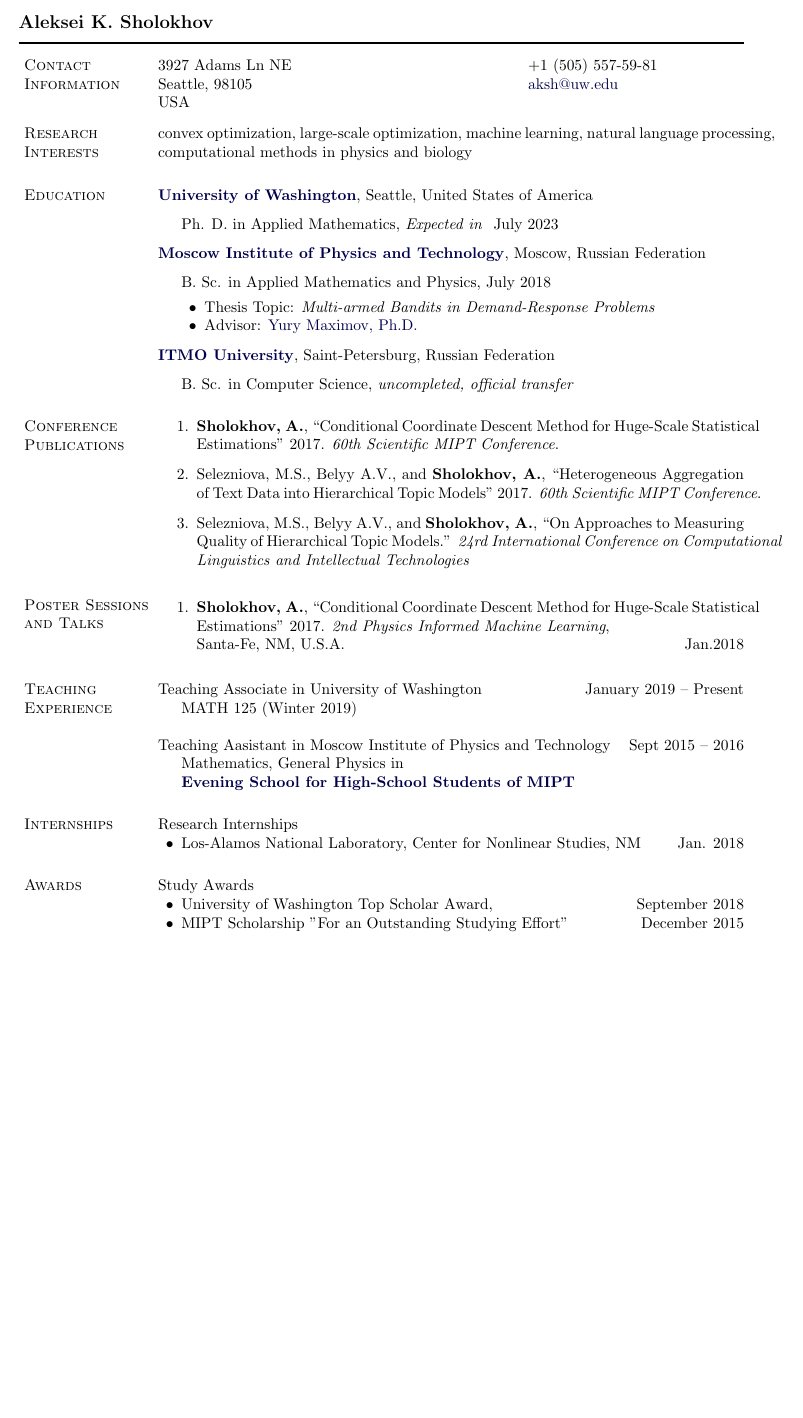
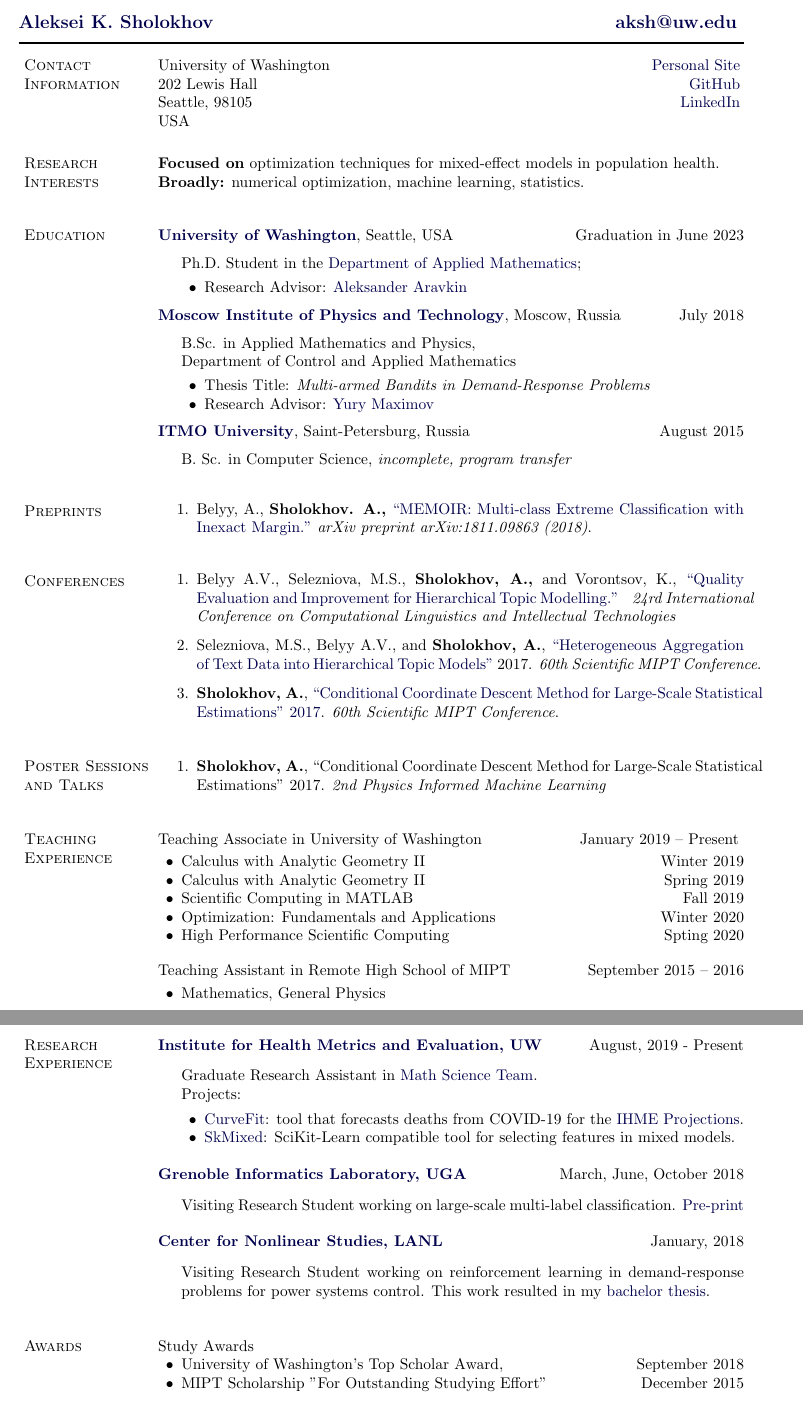
Before and after one commit to aksholokhov/academic-cv, a LaTeX CV (cv_academics.tex): part of page 1 of 2 before the commit and two parts of pages 1 and 2 of 2 after it, the two joined at a grey line, cut so that both start at the same text, the shorter picture padded with empty space. Compiled offline with pdfLaTeX.

Commit message:
Update CV for AMATH Annual Report 2020

```diff
--- a/cv_academics.tex
+++ b/cv_academics.tex
@@ -228,7 +228,7 @@
 %%%%%%%%%%%%%%%%%%%%%%%%% Begin CV Document %%%%%%%%%%%%%%%%%%%%%%%%%%%%
 
 \begin{document}
-\makeheading{Aleksei K. Sholokhov}
+\makeheading{\href{https://aksholokhov.github.io}{Aleksei K. Sholokhov} \hfill \email{aksh@uw.edu}}
 
 \section{Contact Information}
 
@@ -238,57 +238,55 @@
 % ALSO: \rcollength is the width of the right column of the table
 %       (adjust it to your liking; default is 1.85in).
 %
-\newlength{\rcollength}\setlength{\rcollength}{2.1in}%
+\newlength{\rcollength}\setlength{\rcollength}{1.85in}%
 %
-\begin{tabular}[t]{@{}p{\textwidth-\rcollength}p{\rcollength}}
-%\href{http://www.cse.osu.edu/}%
-%     {Department of Computer Science and Engineering} & \\
-%\href{http://www.osu.edu/}{The Ohio State University}
-3927 Adams Ln NE   & +1 (505) 557-59-81 \\
-Seattle, 98105     & \email{aksh@uw.edu}\\
+\begin{tabular}[t]{@{}p{\textwidth-0.2in-\rcollength}p{\rcollength}}
+University of Washington & \hfill \href{https://aksholokhov.github.io}{Personal Site} \\
+202 Lewis Hall  & \hfill \href{https://github.com/aksholokhov}{GitHub} \\
+Seattle, 98105 & \hfill \href{https://www.linkedin.com/in/aksholokhov/}{LinkedIn} \\
 USA
 \end{tabular}
 
-%\section{Objective}
-
-%Insert text here if you want to
-%\begin{innerlist}
-%\item More information and auxiliary documents can be found at\\\url{http://www.tedpavlic.com/facjobsearch/}
-%\end{innerlist}
-
+\vspace{.1in}
 \section{Research Interests}
 
-convex optimization, large-scale optimization, machine learning, natural language processing, computational methods in physics and biology
+\textbf{Focused on} optimization techniques for mixed-effect models in population health.\\
+\textbf{Broadly:} numerical optimization, machine learning, statistics.
 
+\vspace{.1in}
 \section{Education}
 
 \href{https://www.washington.edu}{\textbf{University of Washington}},
-Seattle, United States of America
+Seattle, USA \hfill Graduation in June 2023
 \begin{outerlist}
-\item[] Ph. D. in Applied Mathematics, \emph{Expected in } July 2023
+\item[] Ph.D. Student in the \href{https://amath.washington.edu}{Department of Applied Mathematics};
+\begin{innerlist}
+    \item Research Advisor: \href{https://uw-amo.github.io/saravkin/}{Aleksander Aravkin}
+\end{innerlist}
+
 \end{outerlist}
 \vspace{.1in}
 
 \href{https://mipt.ru/english/}{\textbf{Moscow Institute of Physics and Technology}},
-Moscow, Russian Federation
+Moscow, Russia \hfill July 2018
 \begin{outerlist}
 
-\item[] B. Sc. in
-        Applied Mathematics and Physics, July 2018
+\item[] B.Sc. in Applied Mathematics and Physics, \\
+        Department of Control and Applied Mathematics
         \begin{innerlist}
-        \item Thesis Topic: \emph{Multi-armed Bandits in Demand-Response Problems}
-        \item Advisor:
-              \href{http://faculty.skoltech.ru/people/yurymaximov}
-                   {Yury Maximov, Ph.D.}
+        \item Thesis Title: \emph{Multi-armed Bandits in Demand-Response Problems}
+        \item Research Advisor:
+              \href{https://cnls.lanl.gov/External/people/Yury_Maximov.php}
+                   {Yury Maximov}
         \end{innerlist}
 \end{outerlist}
 
 \vspace{.1in}
 \href{http://en.ifmo.ru/en/}{\textbf{ITMO University}},
-Saint-Petersburg, Russian Federation
+Saint-Petersburg, Russia \hfill August 2015
 \begin{outerlist}
 \item[] B. Sc. in
-        Computer Science, \emph{uncompleted, official transfer}
+        Computer Science, \emph{incomplete, program transfer}
 
 \end{outerlist}
 
@@ -301,46 +299,82 @@
 %        Supervisor: Yury Maximov, Ph.D
 % \end{innerlist}
 
-\section{Conference Publications}
+\vspace{.1in}
+\section{Preprints}
 \vspace{-.125in}
 \begin{bibsection}
-    \item {\bf Sholokhov, A.}, ``Conditional Coordinate Descent Method for Huge-Scale Statistical Estimations" 2017. \emph{60th Scientific MIPT Conference}.
-    \item Selezniova, M.S., Belyy A.V., and {\bf Sholokhov, A.}, ``Heterogeneous Aggregation of Text Data into Hierarchical Topic Models" 2017. \emph{60th Scientific MIPT Conference}.
-     \item Selezniova, M.S., Belyy A.V., and {\bf Sholokhov, A.}, ``On Approaches to Measuring Quality of Hierarchical Topic Models.'' \emph{24rd International Conference on Computational Linguistics and Intellectual Technologies}
+    \item Belyy, A., \textbf{Sholokhov. A.,} \href{https://arxiv.org/abs/1811.09863}{``MEMOIR: Multi-class Extreme Classification with Inexact Margin."} \textit{arXiv preprint arXiv:1811.09863 (2018)}.
 \end{bibsection}
 
+\vspace{.1in}
+\section{Conferences}
+\vspace{-.125in}
+\begin{bibsection}
+     \item Belyy A.V., Selezniova, M.S., {\bf Sholokhov, A.,} and Vorontsov, K., \href{http://www.dialog-21.ru/media/4562/belyyavplusetal.pdf}{``Quality Evaluation and Improvement for Hierarchical Topic Modelling.''} \emph{ 24rd International Conference on Computational Linguistics and Intellectual Technologies}
+     \item Selezniova, M.S., Belyy A.V., and {\bf Sholokhov, A.}, \href{https://abitu.net/public/admin/mipt-conference/FPMI.pdf}{``Heterogeneous Aggregation of Text Data into Hierarchical Topic Models"} 2017. \emph{60th Scientific MIPT Conference}.
+    \item {\bf Sholokhov, A.}, \href{https://abitu.net/public/admin/mipt-conference/FPMI.pdf}{``Conditional Coordinate Descent Method for Large-Scale Statistical Estimations" 2017}. \emph{60th Scientific MIPT Conference}.
+\end{bibsection}
+
+\vspace{.1in}
 \section{Poster Sessions and Talks}
 \vspace{-.1in}
 \begin{bibsection}
-    \item {\bf Sholokhov, A.}, ``Conditional Coordinate Descent Method for Huge-Scale Statistical Estimations" 2017. \emph{2nd Physics Informed Machine Learning},\\ Santa-Fe, NM, U.S.A. \hfill Jan.2018
+    \item {\bf Sholokhov, A.}, ``Conditional Coordinate Descent Method for Large-Scale Statistical Estimations" 2017. \emph{2nd Physics Informed Machine Learning}
 \end{bibsection}
 
-
+\vspace{.1in}
 \section{Teaching Experience}
 %\textbf{Teaching Assistant} \hfill {Springs 2011--12}
 Teaching Associate in University of Washington \hfill {January 2019 -- Present}
+\vspace{.03in}
 \begin{innerlist}
-\item[] MATH 125 (Winter 2019)\\
+\item Calculus with Analytic Geometry II \hfill Winter 2019
+\item Calculus with Analytic Geometry II \hfill Spring 2019
+\item Scientific Computing in MATLAB \hfill Fall 2019
+\item Optimization: Fundamentals and Applications \hfill Winter 2020
+\item High Performance Scientific Computing \hfill Spting 2020
 \end{innerlist}
 
-Teaching Aasistant in Moscow Institute of Physics and Technology \hfill {Sept 2015 -- 2016}
+\vspace{.15in}
+Teaching Assistant in Remote High School of MIPT \hfill {September 2015 -- 2016}\\
+\vspace{-.13in}
 \begin{innerlist}
-\item[] Mathematics, General Physics in\\
-		\href{http://www.school.mipt.ru}{\textbf{Evening School for High-School Students of MIPT}}
+\item Mathematics, General Physics \\
 \end{innerlist}
 
-\section{Internships}
-Research Internships
+\newpage
+
+\vspace{.1in}
+\section{Research Experience}
+\href{http://www.healthdata.org}{\textbf{Institute for Health Metrics and Evaluation, UW}}
+\hfill  August, 2019 - Present
+\begin{outerlist}
+\item[] Graduate Research Assistant in \href{https://github.com/ihmeuw-msca}{Math Science Team}.\\
+Projects:
 \begin{innerlist}
-\item Los-Alamos National Laboratory, Center for Nonlinear Studies, NM\hfill Jan. 2018
+    \item \href{https://github.com/ihmeuw-msca/CurveFit}{CurveFit}: tool that forecasts deaths from COVID-19 for the \href{https://covid19.healthdata.org/united-states-of-america}{IHME Projections}.
+    \item \href{https://github.com/aksholokhov/skmixed}{SkMixed}: SciKit-Learn compatible tool for selecting features in mixed models.
 \end{innerlist}
+\end{outerlist}
 
+\vspace{.15in}
+\href{https://www.liglab.fr/en}{\textbf{Grenoble Informatics Laboratory, UGA}} \hfill March, June, October 2018
+ \begin{outerlist}
+     \item[] Visiting Research Student working on large-scale multi-label classification. \href{https://arxiv.org/abs/1811.09863}{Pre-print}
+ \end{outerlist}
+ \vspace{.15in}
+
+\href{https://cnls.lanl.gov}{\textbf{Center for Nonlinear Studies, LANL}} \hfill January, 2018
+ \begin{outerlist}
+     \item[] Visiting Research Student working on reinforcement learning in demand-response problems for power systems control. This work resulted in my \href{https://github.com/aksholokhov/bachelor_thesis}{bachelor thesis}.
+ \end{outerlist}
+
+\vspace{.1in}
 \section{Awards}
-
 Study Awards
 \begin{innerlist}
-\item University of Washington Top Scholar Award, \hfill September 2018
-\item MIPT Scholarship ''For an Outstanding Studying Effort"  \hfill December 2015
+\item University of Washington's Top Scholar Award, \hfill September 2018
+\item MIPT Scholarship ''For Outstanding Studying Effort"  \hfill December 2015
 \end{innerlist}
 
 \section{Other Achievements and Awards}
```
Also changed, not shown: cv_academics.pdf (added), cv_academics.tex (17 more changed lines), 1 other file.
